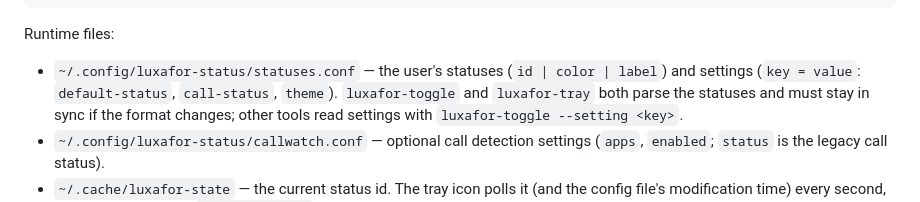
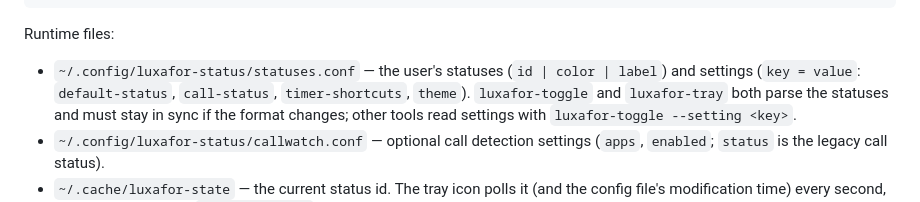
Before and after one commit to NevilleDubuis/luxafor-status-linux, a Markdown page: CONTRIBUTING.md, the part around the change. Drawn GitHub-style.

```diff
--- a/CONTRIBUTING.md
+++ b/CONTRIBUTING.md
@@ -87,7 +87,7 @@ Runtime files:
 
 - `~/.config/luxafor-status/statuses.conf` — the user's statuses
   (`id | color | label`) and settings (`key = value`: `default-status`,
-  `call-status`, `theme`). `luxafor-toggle` and `luxafor-tray` both parse the statuses
+  `call-status`, `timer-shortcuts`, `theme`). `luxafor-toggle` and `luxafor-tray` both parse the statuses
   and must stay in sync if the format changes; other tools read settings with
   `luxafor-toggle --setting <key>`.
 - `~/.config/luxafor-status/callwatch.conf` — optional call detection
```
Also changed, not shown: README.md (+18 -7 lines), docs/menu.png (added), docs/panel-dark.png, docs/panel.png, 9 other files.
